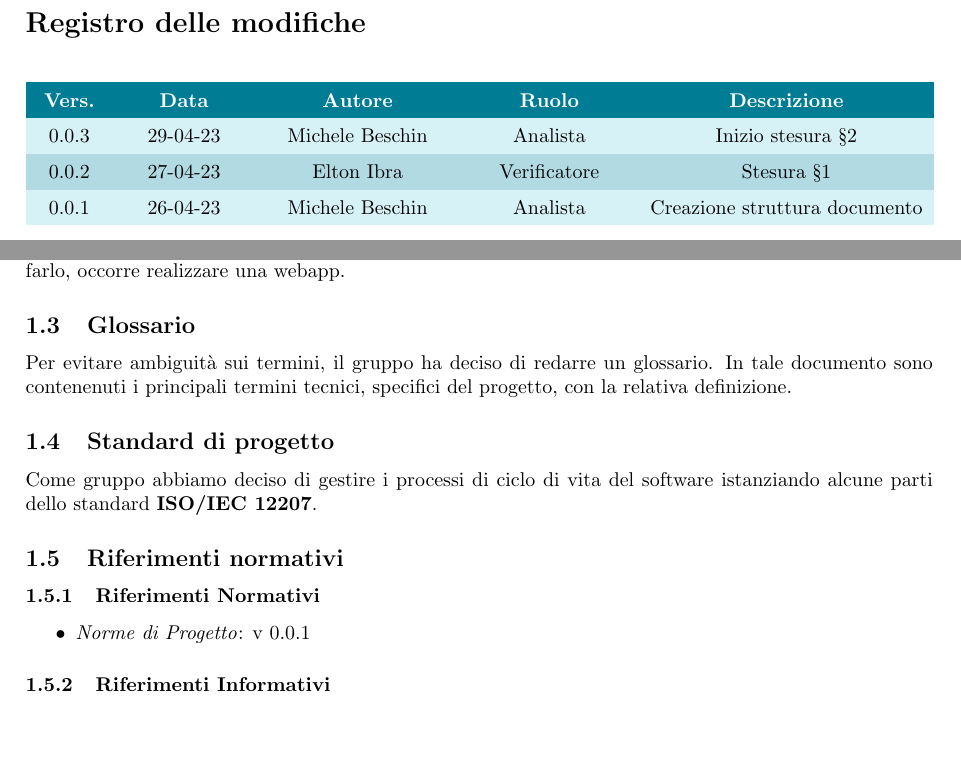
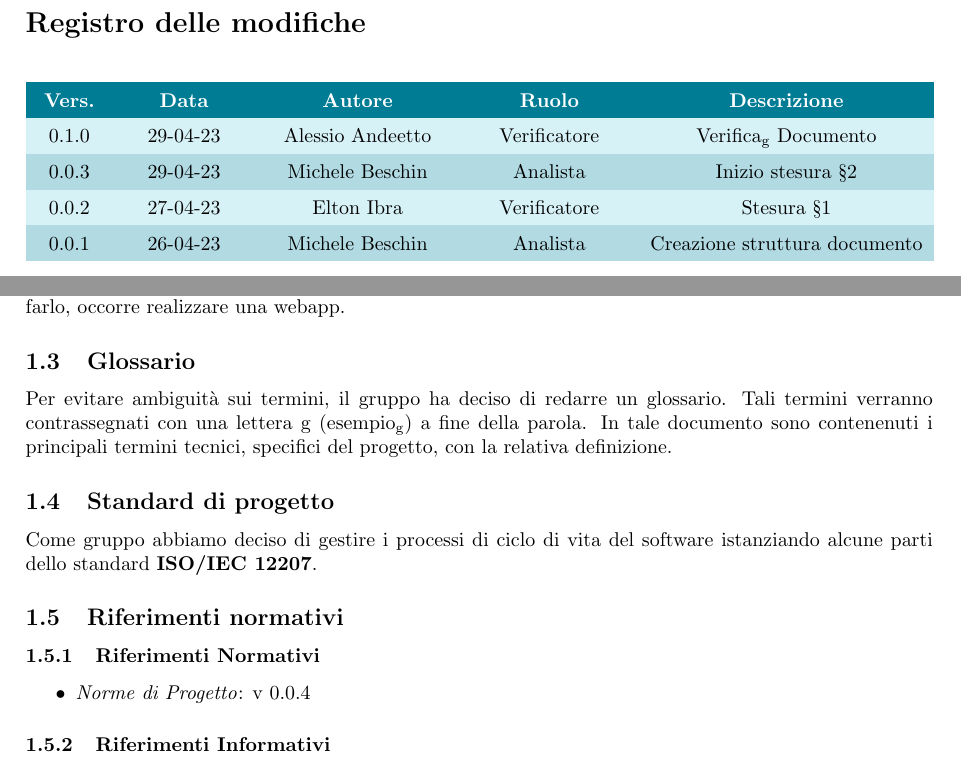
Before and after one commit to Project-Origin-2023/docs, a LaTeX document (latex/esterni/documenti/pianodiQualifica/PdQ.tex, which reads latex/esterni/documenti/pianodiQualifica/config/changeloginput.tex, latex/esterni/documenti/pianodiQualifica/res/sections/01Introduzione.tex): two parts of pages 2 and 4 of 5, joined at a grey line, cut so that both start at the same text, the shorter picture padded with empty space. The pictures show the PDF file latex/esterni/documenti/pianodiQualifica/PdQ.pdf that the author committed with the source.

Commit message:
Verifica piano di qualifica - close #6

```diff
--- a/latex/esterni/documenti/pianodiQualifica/config/changeloginput.tex
+++ b/latex/esterni/documenti/pianodiQualifica/config/changeloginput.tex
@@ -1,5 +1,5 @@
 \changelogTable{
-
+0.1.0 & 29-04-23 & Alessio Andeetto & Verificatore & Verifica\textsubscript{g} Documento\\
 0.0.3 & 29-04-23 & Michele Beschin & Analista & Inizio stesura §2\\
 0.0.2 & 27-04-23 & Elton Ibra & Verificatore & Stesura §1\\
 0.0.1 & 26-04-23 & Michele Beschin & Analista &  Creazione struttura documento\\
--- a/latex/esterni/documenti/pianodiQualifica/res/sections/01Introduzione.tex
+++ b/latex/esterni/documenti/pianodiQualifica/res/sections/01Introduzione.tex
@@ -7,14 +7,14 @@ Lo scopo del progetto è quello di realizzare un sistema di autenticazione dove
 certificati di identità ad un utente, che le memorizza in un "wallet", e le può utilizzare
 per accedere a servizi. Per farlo, occorre realizzare una webapp.
 \subsection{Glossario}
-Per evitare ambiguità sui termini, il gruppo ha deciso di redarre un glossario. In tale documento sono contenenuti i principali termini tecnici, specifici del progetto, con la relativa definizione.
+Per evitare ambiguità sui termini, il gruppo ha deciso di redarre un glossario. Tali termini verranno contrassegnati con una lettera g (esempio\textsubscript{g}) a fine della parola. In tale documento sono contenenuti i principali termini tecnici, specifici del progetto, con la relativa definizione.
 %Aggiungere riferimento al nostro glossario, che al momento non c'è
 \subsection{Standard di progetto}
 Come gruppo abbiamo deciso di gestire i processi di ciclo di vita del software istanziando alcune parti dello standard \textbf{ISO/IEC 12207}.
 \subsection{Riferimenti normativi}%qui mettiamo il riferimento alle regole del progetto di Tullio e altre robe
 \subsubsection{Riferimenti Normativi}
 \begin{itemize}
-    \item \textit{Norme di Progetto}: v 0.0.1
+    \item \textit{Norme di Progetto}: v 0.0.4
 \end{itemize}
 \subsubsection{Riferimenti Informativi}
 \begin{itemize}
```
Also changed, not shown: latex/esterni/documenti/pianodiQualifica/config/titlePageInput.tex (+2 -2 lines), latex/esterni/documenti/pianodiQualifica/PdQ.pdf.
